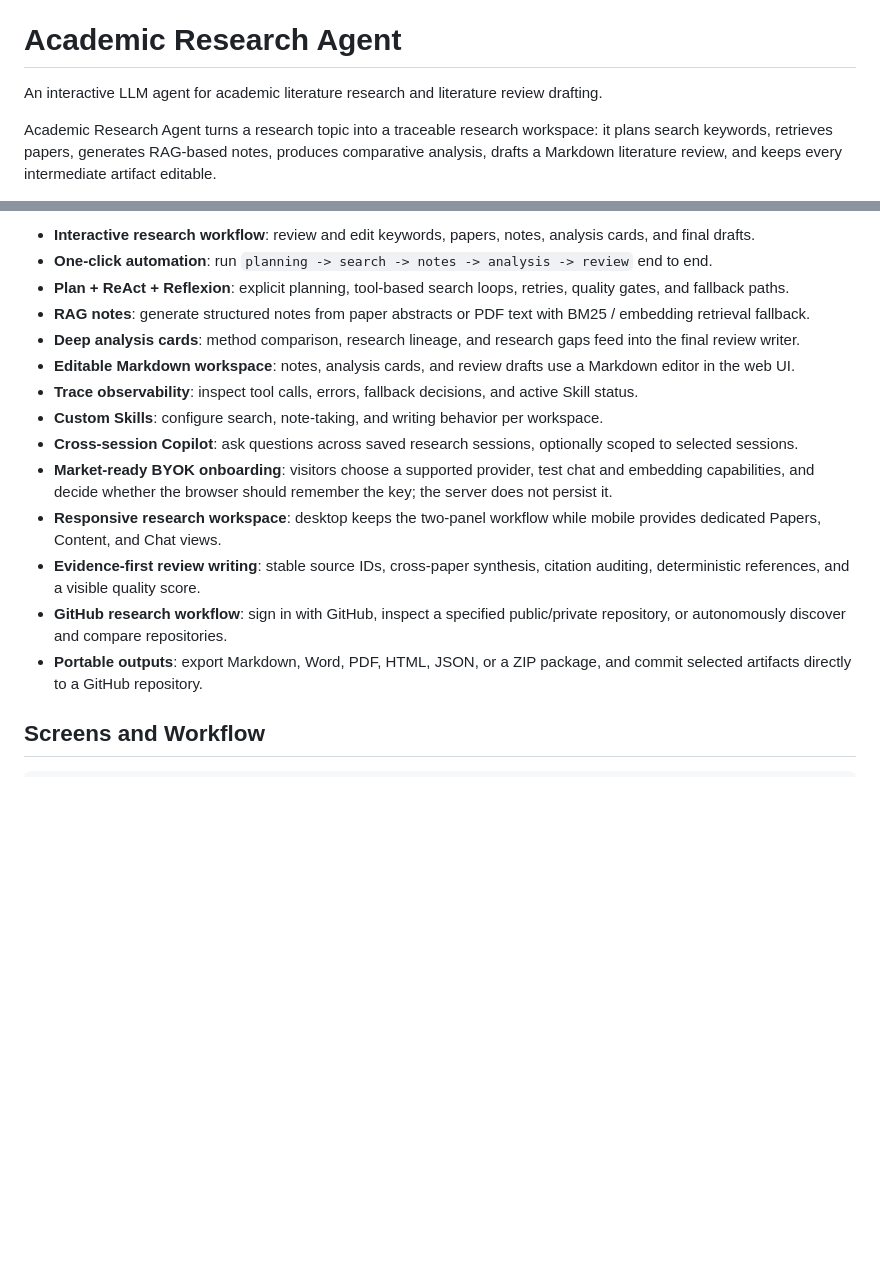
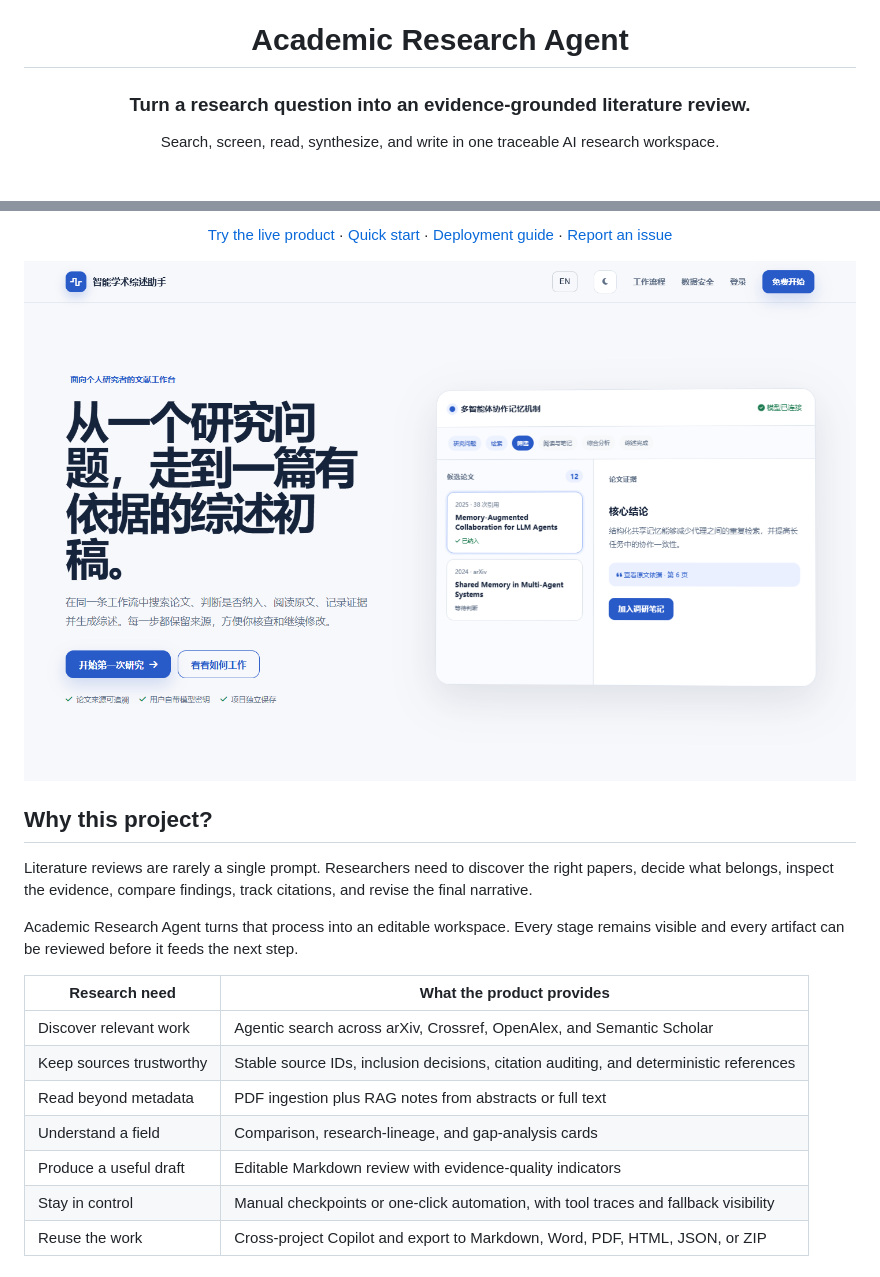
Before and after one commit to lajoyazyh/academic-research-agent, a Markdown page: README.md, 2 parts joined by grey strips. Rendered like a GitHub page; pictures changed too: docs/assets/product-home.png (added); blank space fills up the shorter version.

Commit message:
Improve bilingual product README

```diff
--- a/README.md
+++ b/README.md
@@ -1,6 +5,6 @@
 # Academic Research Agent
 
-An interactive LLM agent for academic literature research and literature review drafting.
+### Turn a research question into an evidence-grounded literature review.
 
-Academic Research Agent turns a research topic into a traceable research workspace: it plans search keywords, retrieves papers, generates RAG-based notes, produces comparative analysis, drafts a Markdown literature review, and keeps every intermediate artifact editable.
+Search, screen, read, synthesize, and write in one traceable AI research workspace.
 
@@ -8,17 +14,26 @@ Academic Research Agent turns a research topic into a traceable research workspa
 
-- **Interactive research workflow**: review and edit keywords, papers, notes, analysis cards, and final drafts.
-- **One-click automation**: run `planning -> search -> notes -> analysis -> review` end to end.
-- **Plan + ReAct + Reflexion**: explicit planning, tool-based search loops, retries, quality gates, and fallback paths.
-- **RAG notes**: generate structured notes from paper abstracts or PDF text with BM25 / embedding retrieval fallback.
-- **Deep analysis cards**: method comparison, research lineage, and research gaps feed into the final review writer.
-- **Editable Markdown workspace**: notes, analysis cards, and review drafts use a Markdown editor in the web UI.
-- **Trace observability**: inspect tool calls, errors, fallback decisions, and active Skill status.
-- **Custom Skills**: configure search, note-taking, and writing behavior per workspace.
-- **Cross-session Copilot**: ask questions across saved research sessions, optionally scoped to selected sessions.
-- **Market-ready BYOK onboarding**: visitors choose a supported provider, test chat and embedding capabilities, and decide whether the browser should remember the key; the server does not persist it.
-- **Responsive research workspace**: desktop keeps the two-panel workflow while mobile provides dedicated Papers, Content, and Chat views.
-- **Evidence-first review writing**: stable source IDs, cross-paper synthesis, citation auditing, deterministic references, and a visible quality score.
-- **GitHub research workflow**: sign in with GitHub, inspect a specified public/private repository, or autonomously discover and compare repositories.
-- **Portable outputs**: export Markdown, Word, PDF, HTML, JSON, or a ZIP package, and commit selected artifacts directly to a GitHub repository.
+[Try the live product](https://academic-research-agent-two.vercel.app) ·
+[Quick start](#quick-start) ·
+[Deployment guide](DEPLOYMENT.md) ·
+[Report an issue](https://github.com/lajoyazyh/academic-research-agent/issues)
 
-## Screens and Workflow
+</div>
+
+![Academic Research Agent product preview](docs/assets/product-home.png)
+
+## Why this project?
+
+Literature reviews are rarely a single prompt. Researchers need to discover the right papers, decide what belongs, inspect the evidence, compare findings, track citations, and revise the final narrative.
+
+Academic Research Agent turns that process into an editable workspace. Every stage remains visible and every artifact can be reviewed before it feeds the next step.
+
+| Research need | What the product provides |
+| --- | --- |
+| Discover relevant work | Agentic search across arXiv, Crossref, OpenAlex, and Semantic Scholar |
+| Keep sources trustworthy | Stable source IDs, inclusion decisions, citation auditing, and deterministic references |
+| Read beyond metadata | PDF ingestion plus RAG notes from abstracts or full text |
+| Understand a field | Comparison, research-lineage, and gap-analysis cards |
+| Produce a useful draft | Editable Markdown review with evidence-quality indicators |
+| Stay in control | Manual checkpoints or one-click automation, with tool traces and fallback visibility |
+| Reuse the work | Cross-project Copilot and export to Markdown, Word, PDF, HTML, JSON, or ZIP |
+
```
Also changed, not shown: other parts of README.md (+151 -95 lines), README.zh-CN.md (added, +212 -0 lines), docs/assets/cross-project-copilot.png (added), docs/assets/export-center.png (added), docs/assets/research-workbench.png (added), docs/assets/workspace-home.png (added).
